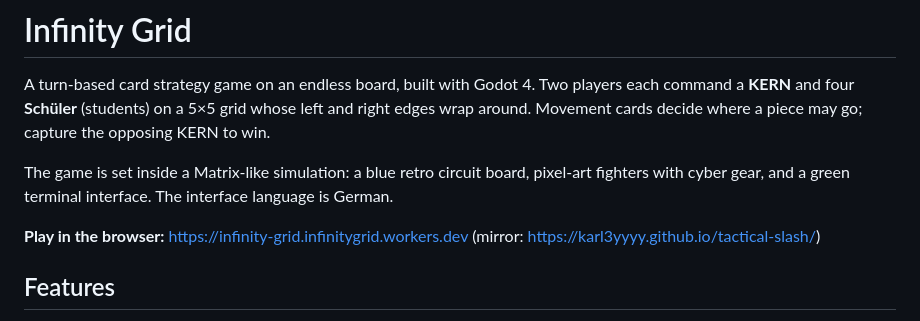
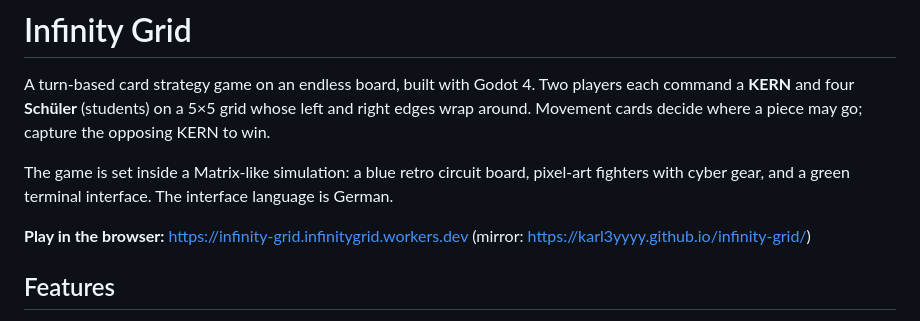
Before and after one commit to karl3yyyy/infinity-grid, a Markdown page: README.md, the part around the change. Rendered like a GitHub page.

Commit message:
Point links at the renamed infinity-grid repository
Co-Authored-By: Claude Opus 5.5 <noreply@anthropic.com>

```diff
--- a/README.md
+++ b/README.md
@@ -10,7 +10,7 @@ pixel-art fighters with cyber gear, and a green terminal interface.
 The interface language is German.
 
 **Play in the browser:** https://infinity-grid.infinitygrid.workers.dev
-(mirror: https://karl3yyyy.github.io/tactical-slash/)
+(mirror: https://karl3yyyy.github.io/infinity-grid/)
 
 ## Features
 
```
Also changed, not shown: docs/PROJEKT_UEBERSICHT.md (+2 -3 lines).
